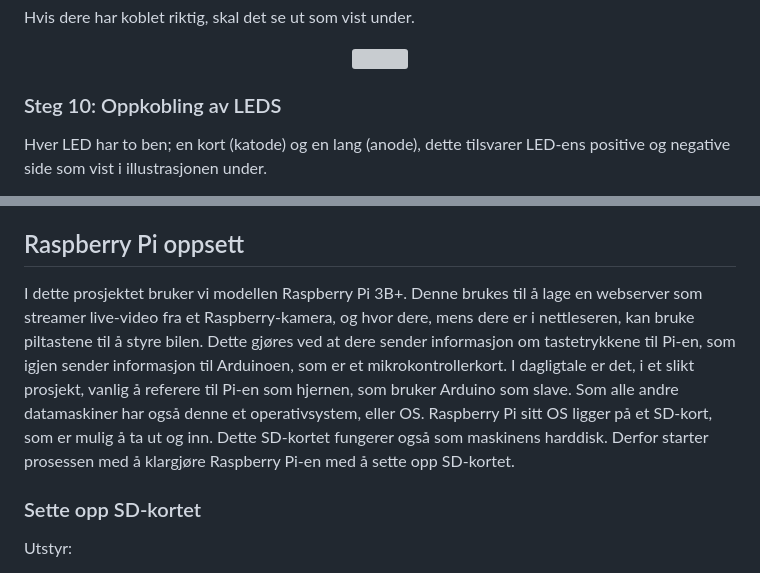
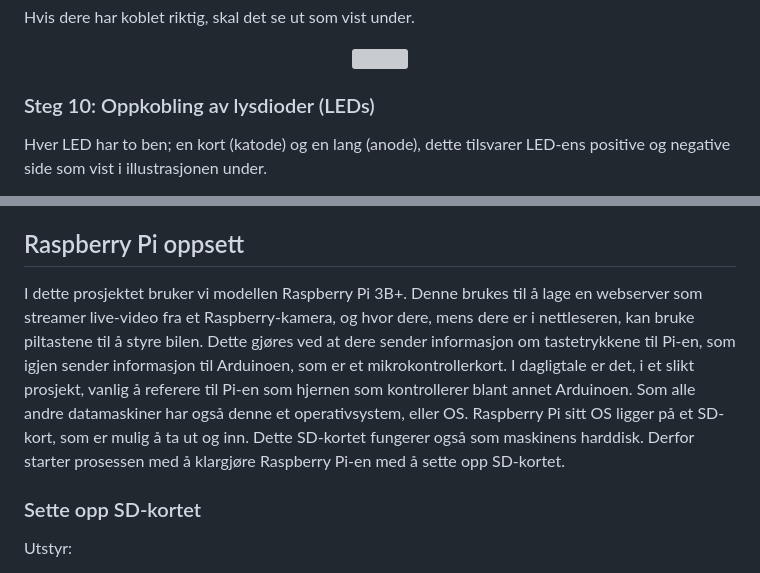
Before and after one commit to NTNU-IES-education/teknobil, a Markdown page: README.md, 2 parts joined by grey strips. Drawn GitHub-style; grey boxes are pictures that could not be loaded.

```diff
--- a/README.md
+++ b/README.md
@@ -222,7 +222,7 @@ Hvis dere har koblet riktig, skal det se ut som vist under.
   <img src="Media/teknobil/19.jpg" height="300" />
 </p>
 
-### Steg 10: Oppkobling av LEDS
+### Steg 10: Oppkobling av lysdioder (LEDs)
 
 
 Hver LED har to ben; en kort (katode) og en lang (anode), dette tilsvarer LED-ens positive og negative side som vist i illustrasjonen under.
@@ -536,7 +536,7 @@ NB: Hvis motoren går i feil retning når dere tester den fullstendige oppkoblin
 
 ## Raspberry Pi oppsett
 
-I dette prosjektet bruker vi modellen Raspberry Pi 3B+. Denne brukes til å lage en webserver som streamer live-video fra et Raspberry-kamera, og hvor dere, mens dere er i nettleseren, kan bruke piltastene til å styre bilen. Dette gjøres ved at dere sender informasjon om tastetrykkene til Pi-en, som igjen sender informasjon til Arduinoen, som er et mikrokontrollerkort. I dagligtale er det, i et slikt prosjekt, vanlig å referere til Pi-en som hjernen, som bruker Arduino som slave. Som alle andre datamaskiner har også denne et operativsystem, eller OS. Raspberry Pi sitt OS ligger på et SD-kort, som er mulig å ta ut og inn. Dette SD-kortet fungerer også som maskinens harddisk. Derfor starter prosessen med å klargjøre Raspberry Pi-en med å sette opp SD-kortet.
+I dette prosjektet bruker vi modellen Raspberry Pi 3B+. Denne brukes til å lage en webserver som streamer live-video fra et Raspberry-kamera, og hvor dere, mens dere er i nettleseren, kan bruke piltastene til å styre bilen. Dette gjøres ved at dere sender informasjon om tastetrykkene til Pi-en, som igjen sender informasjon til Arduinoen, som er et mikrokontrollerkort. I dagligtale er det, i et slikt prosjekt, vanlig å referere til Pi-en som hjernen som kontrollerer blant annet Arduinoen. Som alle andre datamaskiner har også denne et operativsystem, eller OS. Raspberry Pi sitt OS ligger på et SD-kort, som er mulig å ta ut og inn. Dette SD-kortet fungerer også som maskinens harddisk. Derfor starter prosessen med å klargjøre Raspberry Pi-en med å sette opp SD-kortet.
 
 ### Sette opp SD-kortet
 
```
Also changed, not shown: other parts of README.md (+30 -29 lines).
